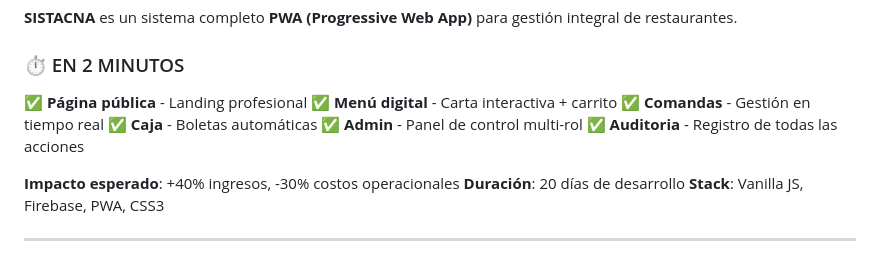
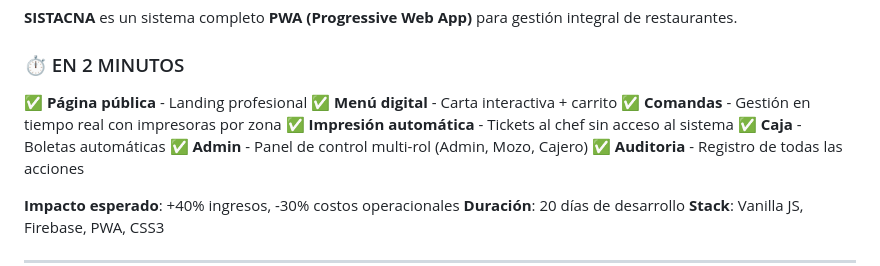
Before and after one commit to Helber09Jr/SisTacna, a Markdown page: README.md, the part around the change. Rendered like a GitHub page.

```diff
--- a/README.md
+++ b/README.md
@@ -14,9 +14,10 @@
 
 ✅ **Página pública** - Landing profesional
 ✅ **Menú digital** - Carta interactiva + carrito
-✅ **Comandas** - Gestión en tiempo real
+✅ **Comandas** - Gestión en tiempo real con impresoras por zona
+✅ **Impresión automática** - Tickets al chef sin acceso al sistema
 ✅ **Caja** - Boletas automáticas
-✅ **Admin** - Panel de control multi-rol
+✅ **Admin** - Panel de control multi-rol (Admin, Mozo, Cajero)
 ✅ **Auditoria** - Registro de todas las acciones
 
 **Impacto esperado**: +40% ingresos, -30% costos operacionales
```
Also changed, not shown: RESUMEN_EJECUTIVO.md (+8 -5 lines), contexto.md (+76 -22 lines).
